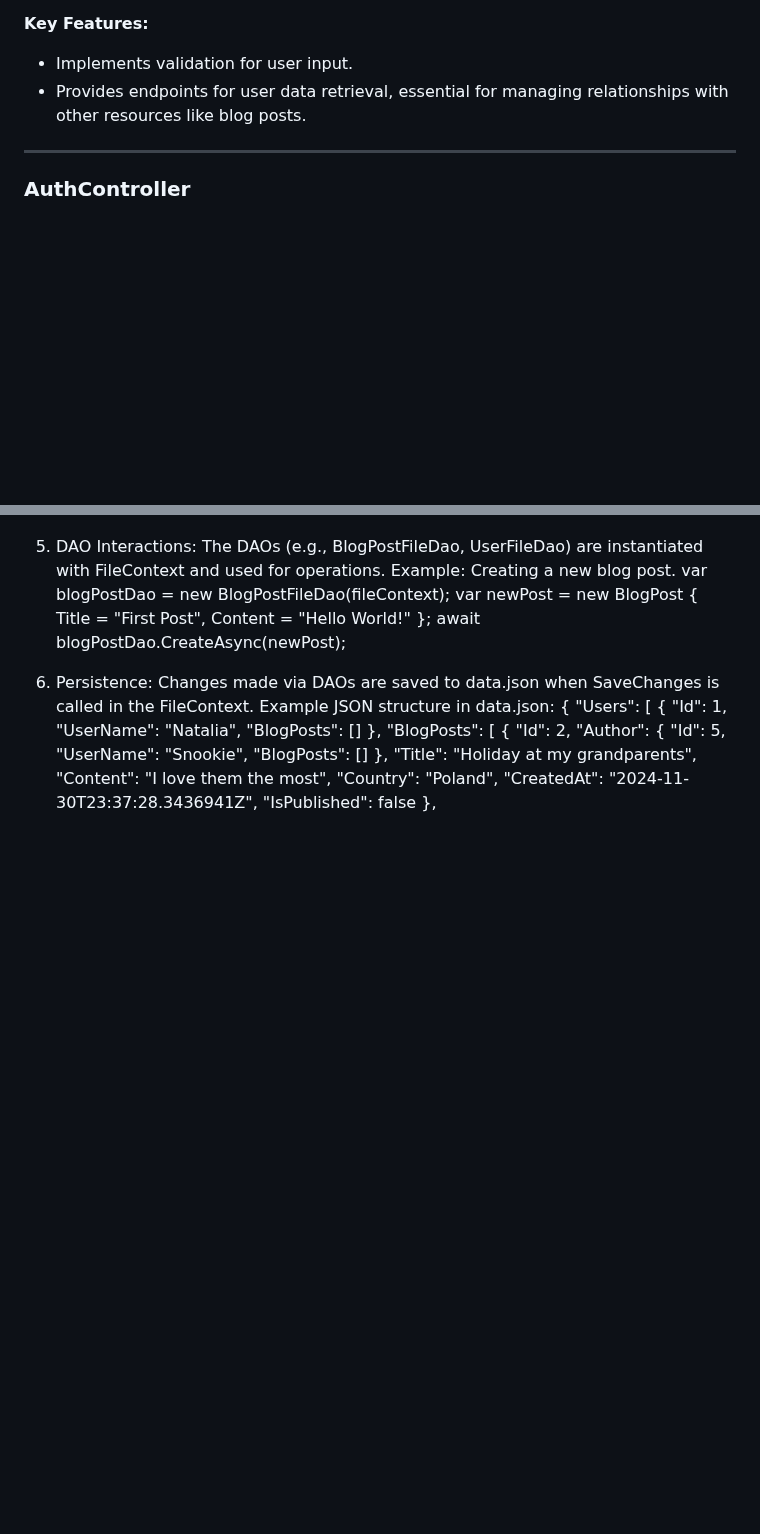
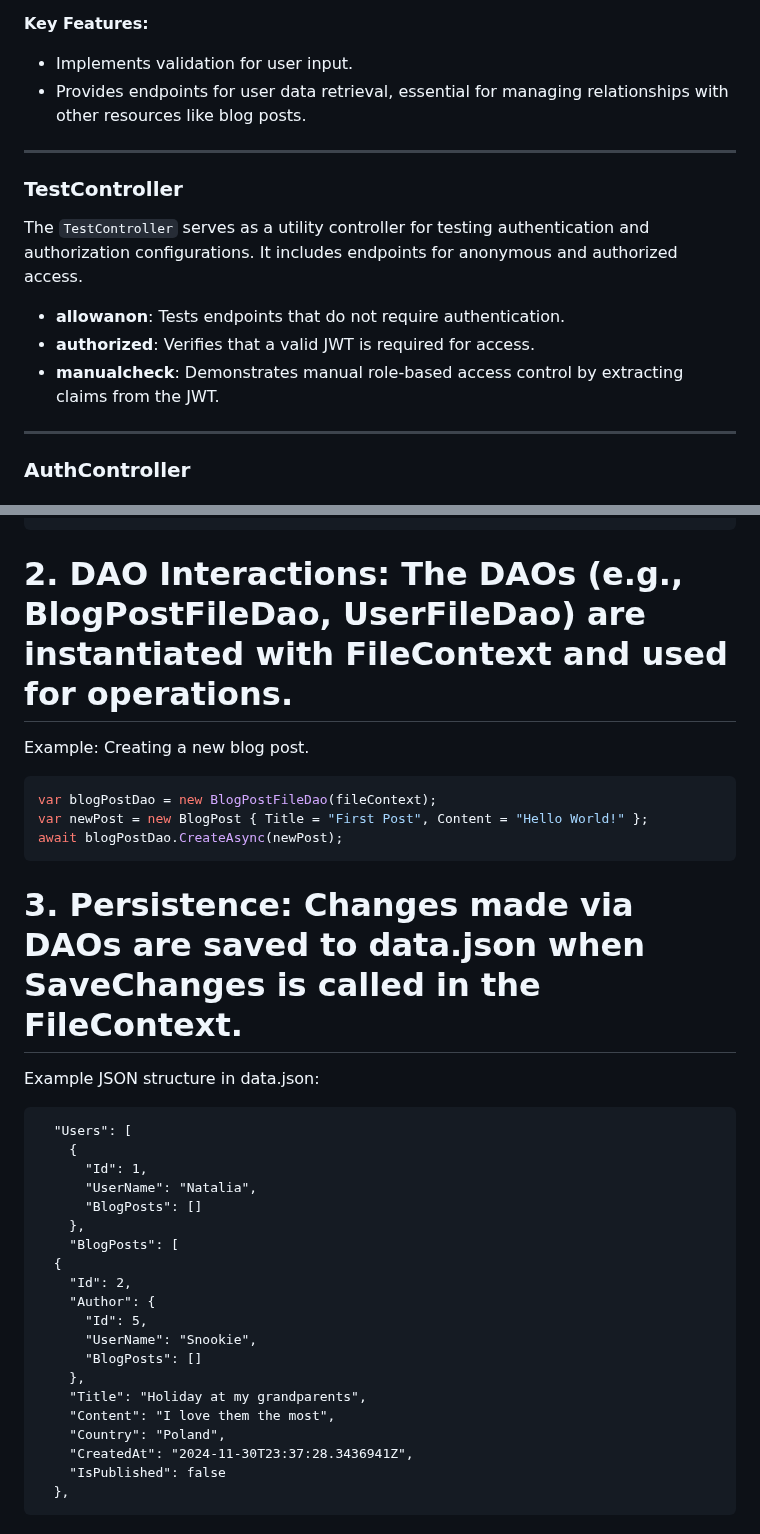
Before and after one commit to arttuulips/DND-Final-Project, a Markdown page: Web Service.md, 2 parts joined by grey strips. Rendered like a GitHub page; blank space fills up the shorter version.

Commit message:
Update Web Service.md
First look

````diff
--- a/Web Service.md
+++ b/Web Service.md
@@ -31,6 +31,16 @@ The `UsersController` manages user registration and retrieval. It ensures that n
 **Key Features:**
 - Implements validation for user input.
 - Provides endpoints for user data retrieval, essential for managing relationships with other resources like blog posts.
+
+---
+
+### TestController
+
+The `TestController` serves as a utility controller for testing authentication and authorization configurations. It includes endpoints for anonymous and authorized access.
+
+- **allowanon**: Tests endpoints that do not require authentication.
+- **authorized**: Verifies that a valid JWT is required for access.
+- **manualcheck**: Demonstrates manual role-based access control by extracting claims from the JWT.
 
 ---
 
@@ -209,12 +243,15 @@ public Task<IEnumerable<BlogPost>> GetAsync(SearchBlogPostParametersDto searchPa
 var fileContext = new FileContext();
-2.	DAO Interactions: The DAOs (e.g., BlogPostFileDao, UserFileDao) are instantiated with FileContext and used for operations.
+```
+# 2.	DAO Interactions: The DAOs (e.g., BlogPostFileDao, UserFileDao) are instantiated with FileContext and used for operations.
 Example: Creating a new blog post.
+```csharp
 var blogPostDao = new BlogPostFileDao(fileContext);
 var newPost = new BlogPost { Title = "First Post", Content = "Hello World!" };
 await blogPostDao.CreateAsync(newPost);
-3.	Persistence: Changes made via DAOs are saved to data.json when SaveChanges is called in the FileContext.
+```
+# 3.	Persistence: Changes made via DAOs are saved to data.json when SaveChanges is called in the FileContext.
 Example JSON structure in data.json:
-{
+```csharp{
   "Users": [
     {
       "Id": 1,
@@ -235,3 +272,4 @@ Example JSON structure in data.json:
     "CreatedAt": "2024-11-30T23:37:28.3436941Z",
     "IsPublished": false
   },
+```
````
Also changed, not shown: other parts of Web Service.md (+43 -19 lines).
